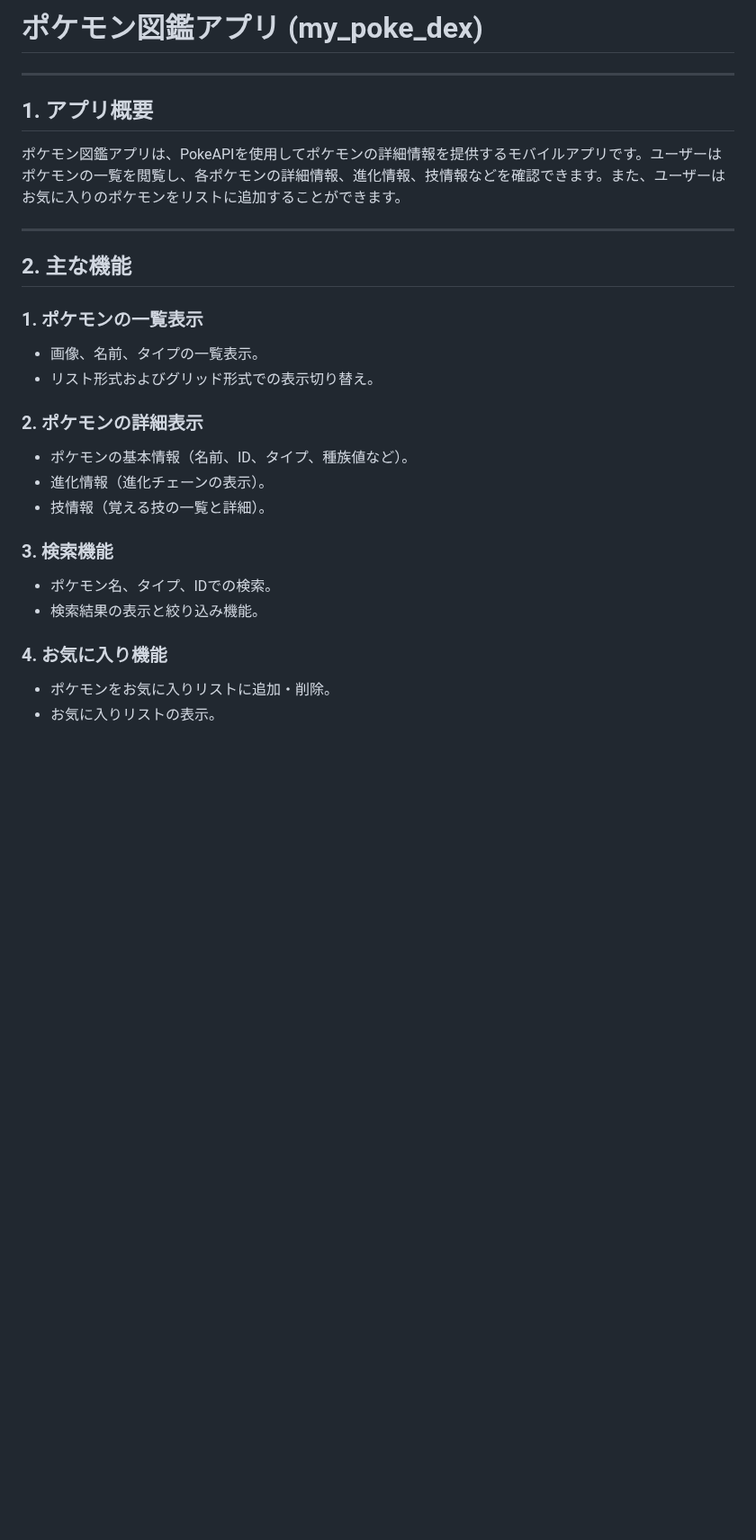
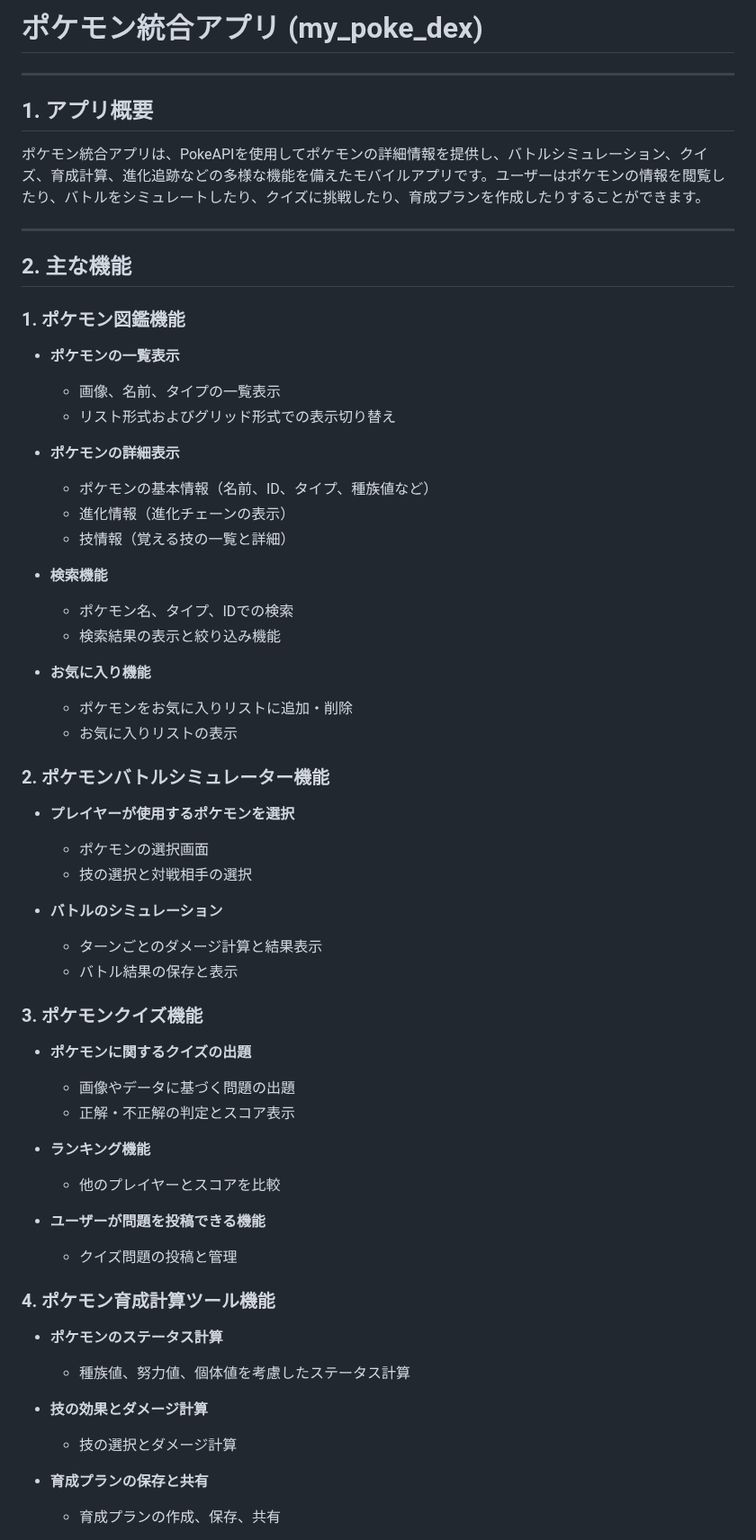
Before and after one commit to Haruki1090/my_pokedex_app, a Markdown page: README.md, the part around one of its changes. Shown at 90% size. GitHub-like rendering; blank space fills up the shorter version.

```diff
--- a/README.md
+++ b/README.md
@@ -1,32 +1,58 @@
-# ポケモン図鑑アプリ (my_poke_dex)
-
+# ポケモン統合アプリ (my_poke_dex)
 ---
 
 ## 1. アプリ概要
-
-ポケモン図鑑アプリは、PokeAPIを使用してポケモンの詳細情報を提供するモバイルアプリです。ユーザーはポケモンの一覧を閲覧し、各ポケモンの詳細情報、進化情報、技情報などを確認できます。また、ユーザーはお気に入りのポケモンをリストに追加することができます。
+ポケモン統合アプリは、PokeAPIを使用してポケモンの詳細情報を提供し、バトルシミュレーション、クイズ、育成計算、進化追跡などの多様な機能を備えたモバイルアプリです。ユーザーはポケモンの情報を閲覧したり、バトルをシミュレートしたり、クイズに挑戦したり、育成プランを作成したりすることができます。
 
 ---
 
 ## 2. 主な機能
 
-### 1. ポケモンの一覧表示
+### 1. ポケモン図鑑機能
+- **ポケモンの一覧表示**
+  - 画像、名前、タイプの一覧表示
+  - リスト形式およびグリッド形式での表示切り替え
 
-- 画像、名前、タイプの一覧表示。
-- リスト形式およびグリッド形式での表示切り替え。
+- **ポケモンの詳細表示**
+  - ポケモンの基本情報（名前、ID、タイプ、種族値など）
+  - 進化情報（進化チェーンの表示）
+  - 技情報（覚える技の一覧と詳細）
 
-### 2. ポケモンの詳細表示
+- **検索機能**
+  - ポケモン名、タイプ、IDでの検索
+  - 検索結果の表示と絞り込み機能
 
-- ポケモンの基本情報（名前、ID、タイプ、種族値など）。
-- 進化情報（進化チェーンの表示）。
-- 技情報（覚える技の一覧と詳細）。
+- **お気に入り機能**
+  - ポケモンをお気に入りリストに追加・削除
+  - お気に入りリストの表示
 
-### 3. 検索機能
+### 2. ポケモンバトルシミュレーター機能
+- **プレイヤーが使用するポケモンを選択**
+  - ポケモンの選択画面
+  - 技の選択と対戦相手の選択
 
-- ポケモン名、タイプ、IDでの検索。
-- 検索結果の表示と絞り込み機能。
+- **バトルのシミュレーション**
+  - ターンごとのダメージ計算と結果表示
+  - バトル結果の保存と表示
 
-### 4. お気に入り機能
+### 3. ポケモンクイズ機能
+- **ポケモンに関するクイズの出題**
+  - 画像やデータに基づく問題の出題
+  - 正解・不正解の判定とスコア表示
 
-- ポケモンをお気に入りリストに追加・削除。
-- お気に入りリストの表示。
+- **ランキング機能**
+  - 他のプレイヤーとスコアを比較
+
+- **ユーザーが問題を投稿できる機能**
+  - クイズ問題の投稿と管理
+
+### 4. ポケモン育成計算ツール機能
+- **ポケモンのステータス計算**
+  - 種族値、努力値、個体値を考慮したステータス計算
+
+- **技の効果とダメージ計算**
+  - 技の選択とダメージ計算
+
+- **育成プランの保存と共有**
+  - 育成プランの作成、保存、共有
+
```
Also changed, not shown: other parts of README.md (+79 -74 lines).
